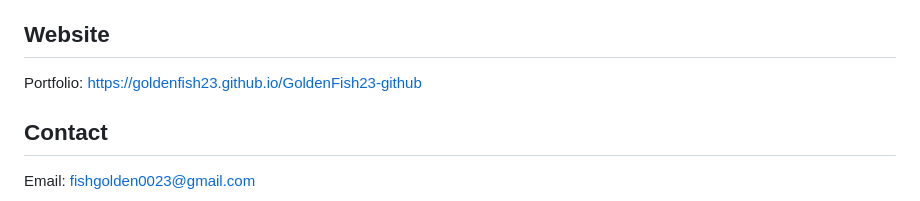
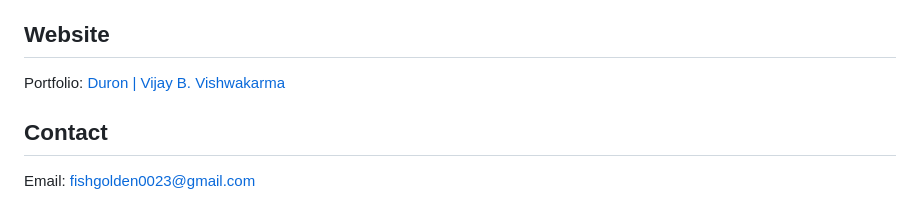
Before and after one commit to GoldenFish23/GoldenFish23-github, a Markdown page: README.md, the part around the change. Drawn GitHub-style.

Commit message:
Change portfolio link in README
Updated portfolio link to point to new website.

```diff
--- a/README.md
+++ b/README.md
@@ -61,7 +61,7 @@ Designed a backend-integrated PHP application for managing parking space allocat
 Built and deployed ML models for movie recommendations and digit recognition, achieving 86.4% accuracy and boosting user engagement by 20%.
 
 ## Website
-Portfolio: [https://goldenfish23.github.io/GoldenFish23-github](https://goldenfish23.github.io/GoldenFish23-github/index.html#home)
+Portfolio: [Duron | Vijay B. Vishwakarma](https://duron-su2n.onrender.com/leadership)
 
 ## Contact
 Email: [fishgolden0023@gmail.com](fishgolden0023@gmail.com)
```
